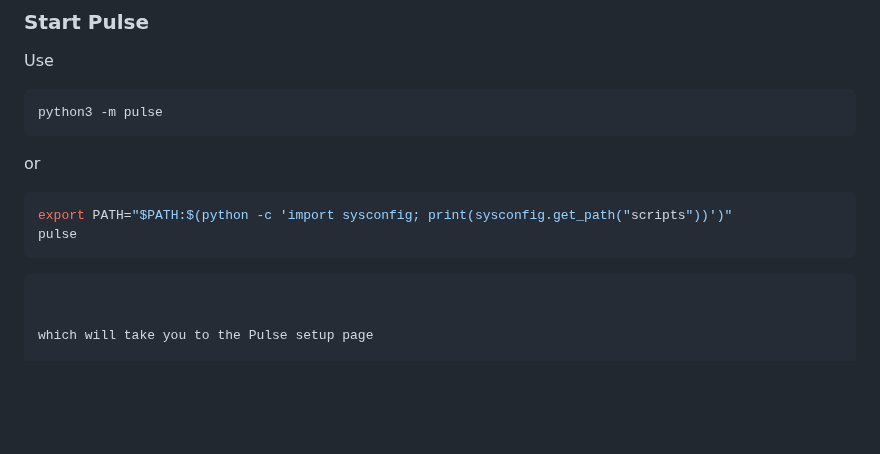
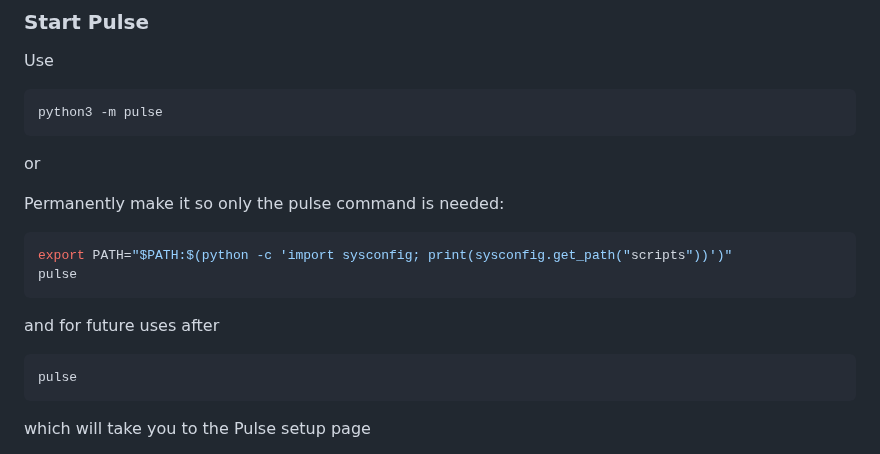
Before and after one commit to codeyash09/PulseML, a Markdown page: README.md, the part around the change. Rendered like a GitHub page; blank space fills up the shorter version.

````diff
--- a/README.md
+++ b/README.md
@@ -40,12 +40,17 @@ python3 -m pulse
 
 or
 
+Permanently make it so only the pulse command is needed:
 ```bash
 export PATH="$PATH:$(python -c 'import sysconfig; print(sysconfig.get_path("scripts"))')"
 pulse
 ```
 
+and for future uses after
 ```bash
+pulse
+```
+
 
 
 which will take you to the Pulse setup page
````
